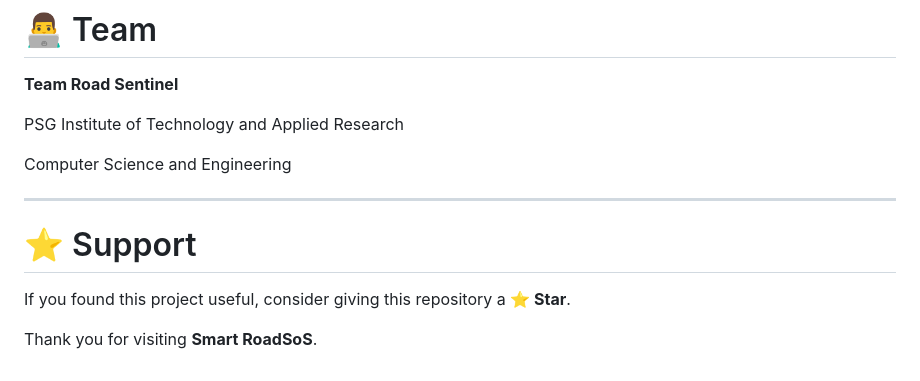
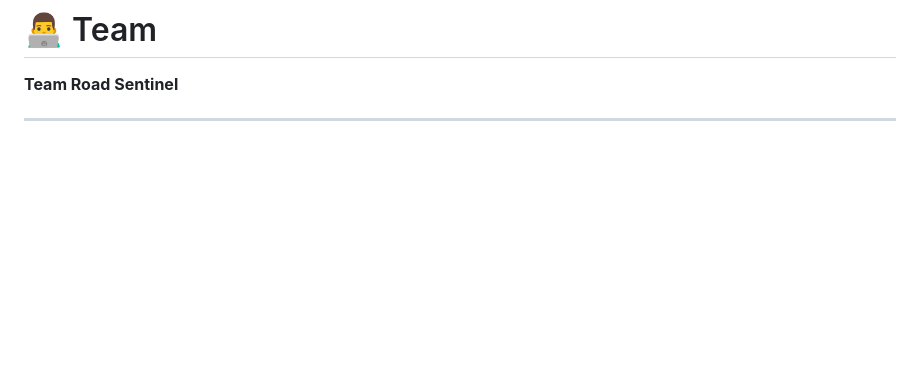
Before and after one commit to Chaathurya-t/Smart-RoadSoS, a Markdown page: README.md, the part around the change. Rendered like a GitHub page; blank space fills up the shorter version.

```diff
--- a/README.md
+++ b/README.md
@@ -222,14 +222,4 @@ RoadSoS – AI in Road Safety
 
 **Team Road Sentinel**
 
-PSG Institute of Technology and Applied Research
-
-Computer Science and Engineering
-
 ---
-
-# ⭐ Support
-
-If you found this project useful, consider giving this repository a **⭐ Star**.
-
-Thank you for visiting **Smart RoadSoS**.
```
